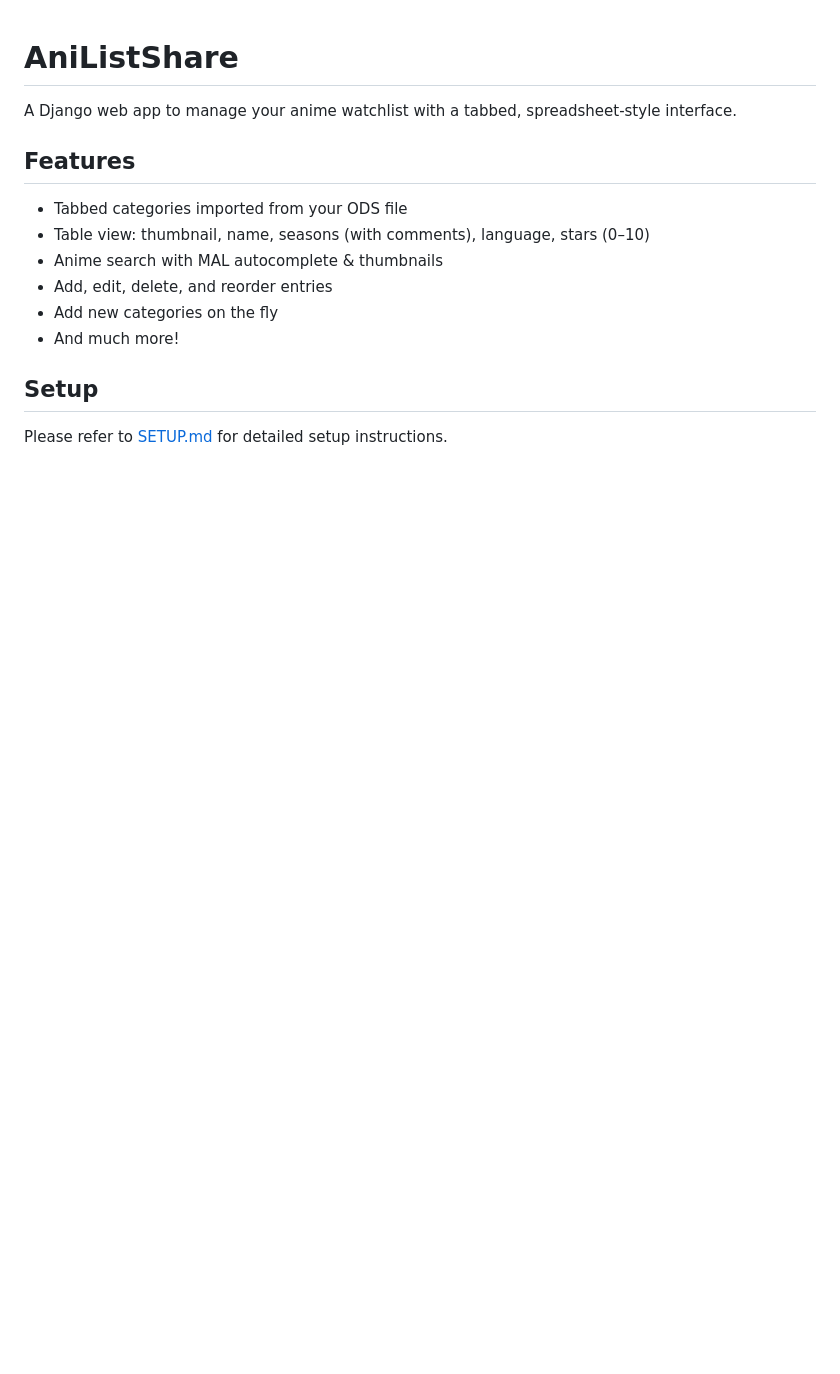
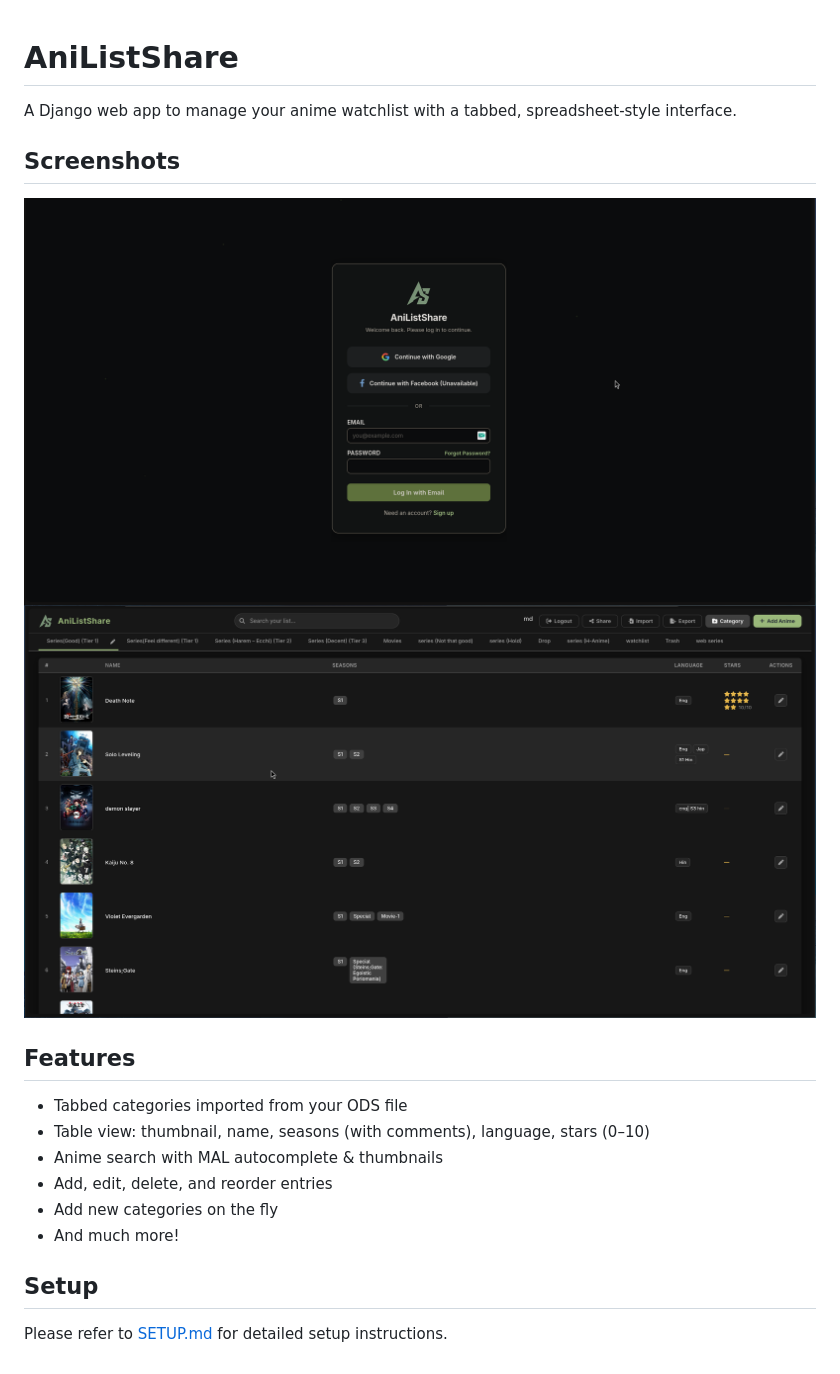
Before and after one commit to sabamdarif/AniListShare, a Markdown page: README.md, the part around the change. Rendered like a GitHub page; pictures changed too: screenshots/home.png (added), screenshots/login.png (added); blank space fills up the shorter version.

Commit message:
add screenshots

```diff
--- a/README.md
+++ b/README.md
@@ -1,6 +1,11 @@
 # AniListShare
 
 A Django web app to manage your anime watchlist with a tabbed, spreadsheet-style interface.
+
+## Screenshots
+
+![Login Screen](screenshots/login.png)
+![Home Screen](screenshots/home.png)
 
 ## Features
 
```
Also changed, not shown: 1 other file.
